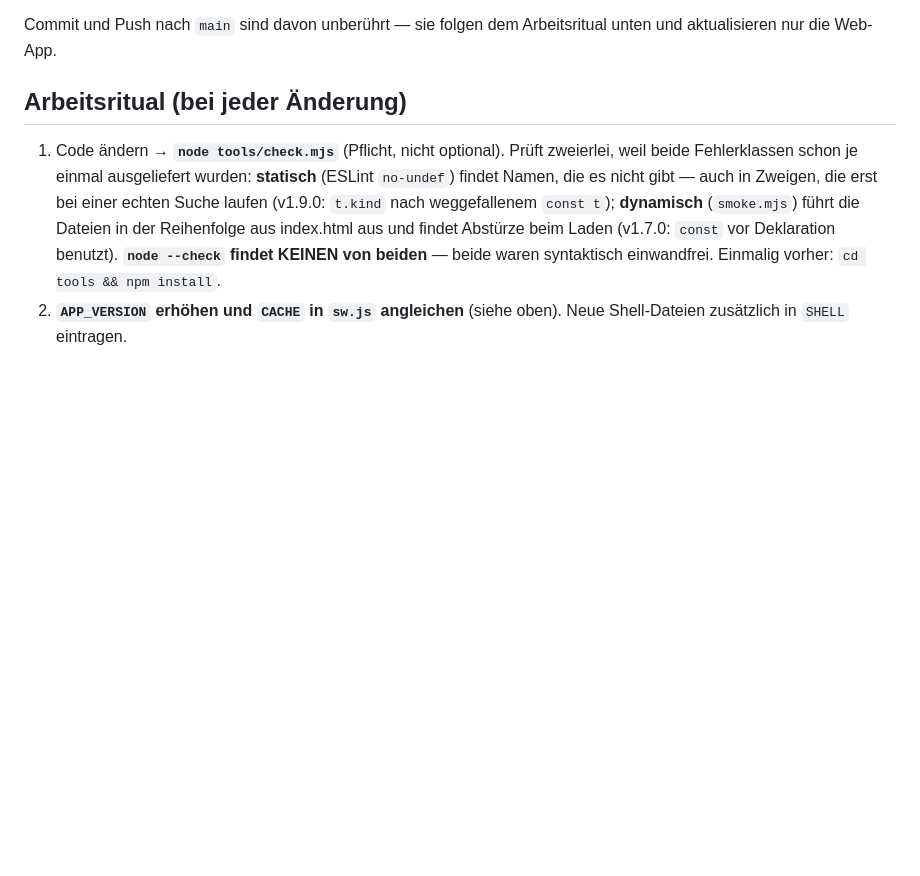
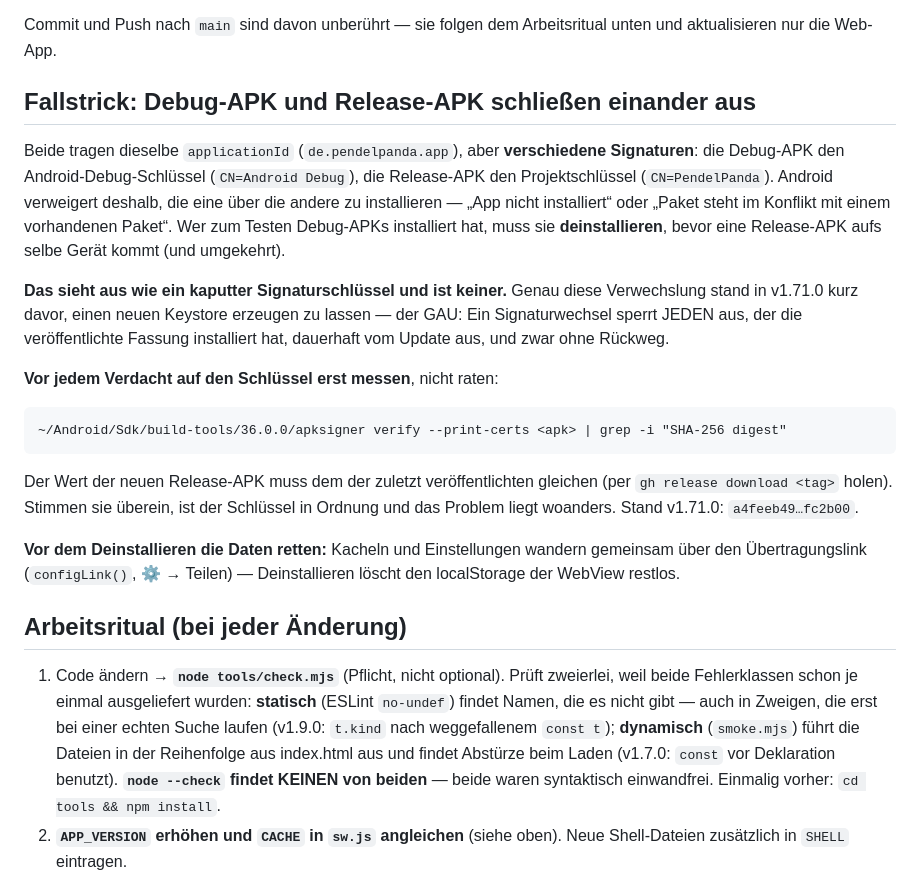
Before and after one commit to schogugel/pendelpanda, a Markdown page: CLAUDE.md, the part around the change. GitHub-like rendering; blank space fills up the shorter version.

Commit message:
Fallstrick dokumentiert: Debug- und Release-APK schließen einander aus
Gleiche applicationId, verschiedene Signaturen — Android verweigert die eine
über der anderen. Sieht aus wie ein defekter Signaturschlüssel und ist keiner;
in dieser Sitzung stand deshalb kurz die Frage im Raum, einen neuen Keystore zu
erzeugen. Das wäre der GAU: Ein Signaturwechsel sperrt alle bestehenden
Installationen dauerhaft vom Update aus.

Mit dazu: der apksigner-Befehl, mit dem sich der Verdacht in zwei Zeilen
ausräumen lässt, der aktuelle Fingerabdruck als Bezugswert, und der Hinweis,
Kacheln und Einstellungen vor dem Deinstallieren über den Übertragungslink zu
sichern.

Ohne Versionsbump: reine Projektdokumentation, keine ausgelieferte Datei.

Co-Authored-By: Claude Opus 5 (1M context) <noreply@anthropic.com>
Claude-Session: https://claude.ai/code/session_016kKviJvCQeBAjGCZFFWXAq

````diff
--- a/CLAUDE.md
+++ b/CLAUDE.md
@@ -39,6 +39,34 @@ Signatur fest, mit der ALLE künftigen Fassungen signiert sein müssen.
 
 Commit und Push nach `main` sind davon unberührt — sie folgen dem Arbeitsritual unten
 und aktualisieren nur die Web-App.
+
+## Fallstrick: Debug-APK und Release-APK schließen einander aus
+
+Beide tragen dieselbe `applicationId` (`de.pendelpanda.app`), aber **verschiedene
+Signaturen**: die Debug-APK den Android-Debug-Schlüssel (`CN=Android Debug`), die
+Release-APK den Projektschlüssel (`CN=PendelPanda`). Android verweigert deshalb, die
+eine über die andere zu installieren — „App nicht installiert“ oder „Paket steht im
+Konflikt mit einem vorhandenen Paket“. Wer zum Testen Debug-APKs installiert hat, muss
+sie **deinstallieren**, bevor eine Release-APK aufs selbe Gerät kommt (und umgekehrt).
+
+**Das sieht aus wie ein kaputter Signaturschlüssel und ist keiner.** Genau diese
+Verwechslung stand in v1.71.0 kurz davor, einen neuen Keystore erzeugen zu lassen — der
+GAU: Ein Signaturwechsel sperrt JEDEN aus, der die veröffentlichte Fassung installiert
+hat, dauerhaft vom Update aus, und zwar ohne Rückweg.
+
+**Vor jedem Verdacht auf den Schlüssel erst messen**, nicht raten:
+
+```
+~/Android/Sdk/build-tools/36.0.0/apksigner verify --print-certs <apk> | grep -i "SHA-256 digest"
+```
+
+Der Wert der neuen Release-APK muss dem der zuletzt veröffentlichten gleichen (per
+`gh release download <tag>` holen). Stimmen sie überein, ist der Schlüssel in Ordnung und
+das Problem liegt woanders. Stand v1.71.0: `a4feeb49…fc2b00`.
+
+**Vor dem Deinstallieren die Daten retten:** Kacheln und Einstellungen wandern gemeinsam
+über den Übertragungslink (`configLink()`, ⚙ → Teilen) — Deinstallieren löscht den
+localStorage der WebView restlos.
 
 ## Arbeitsritual (bei jeder Änderung)
 
````
